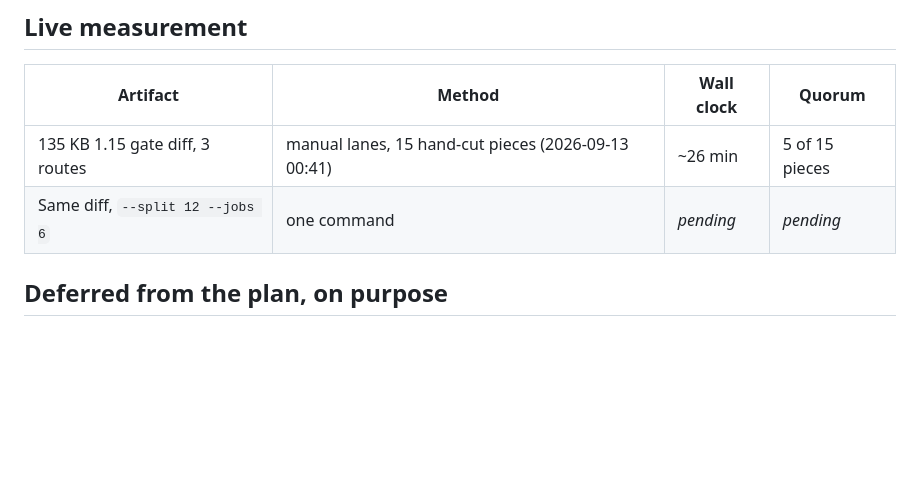
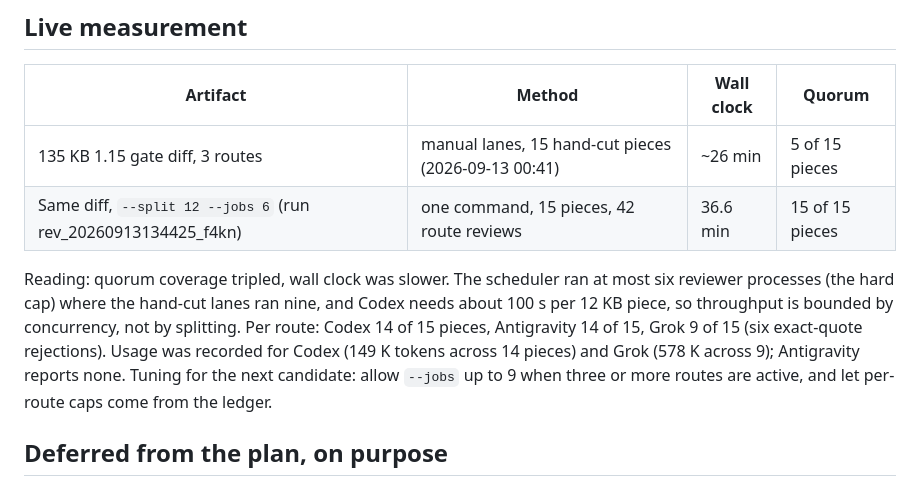
Before and after one commit to marroccofella/skills, a Markdown page: momm/references/release-1.16.0.md, the part around the change. GitHub-like rendering; blank space fills up the shorter version.

Commit message:
momm 1.16: record the live --split measurement (15/15 pieces met quorum, 36.6 min, concurrency-bound)
Co-Authored-By: Claude Fable 5.1 <noreply@anthropic.com>

```diff
--- a/momm/references/release-1.16.0.md
+++ b/momm/references/release-1.16.0.md
@@ -16,7 +16,9 @@ Status: candidate on branch `release/momm-1.16.0`, built 2026-09-13 from the 1.1
 | Artifact | Method | Wall clock | Quorum |
 |---|---|---|---|
 | 135 KB 1.15 gate diff, 3 routes | manual lanes, 15 hand-cut pieces (2026-09-13 00:41) | ~26 min | 5 of 15 pieces |
-| Same diff, `--split 12 --jobs 6` | one command | _pending_ | _pending_ |
+| Same diff, `--split 12 --jobs 6` (run rev_20260913134425_f4kn) | one command, 15 pieces, 42 route reviews | 36.6 min | 15 of 15 pieces |
+
+Reading: quorum coverage tripled, wall clock was slower. The scheduler ran at most six reviewer processes (the hard cap) where the hand-cut lanes ran nine, and Codex needs about 100 s per 12 KB piece, so throughput is bounded by concurrency, not by splitting. Per route: Codex 14 of 15 pieces, Antigravity 14 of 15, Grok 9 of 15 (six exact-quote rejections). Usage was recorded for Codex (149 K tokens across 14 pieces) and Grok (578 K across 9); Antigravity reports none. Tuning for the next candidate: allow `--jobs` up to 9 when three or more routes are active, and let per-route caps come from the ledger.
 
 ## Deferred from the plan, on purpose
 
```
